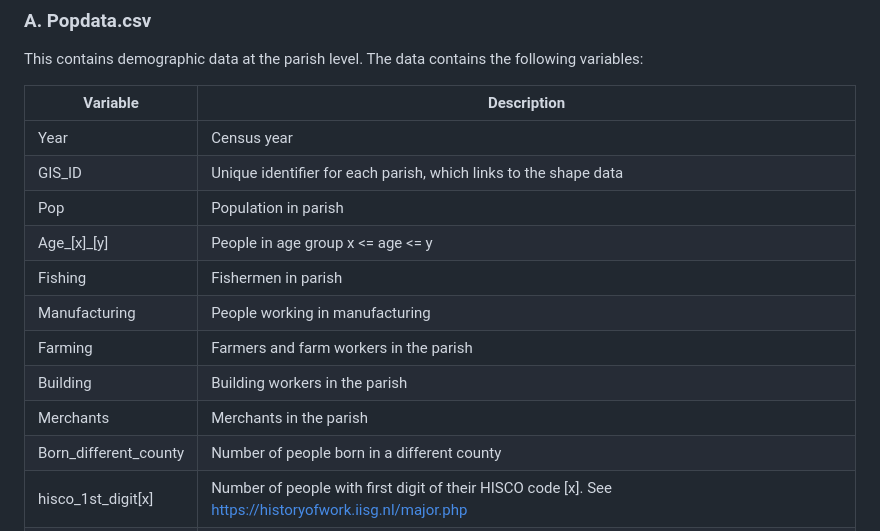
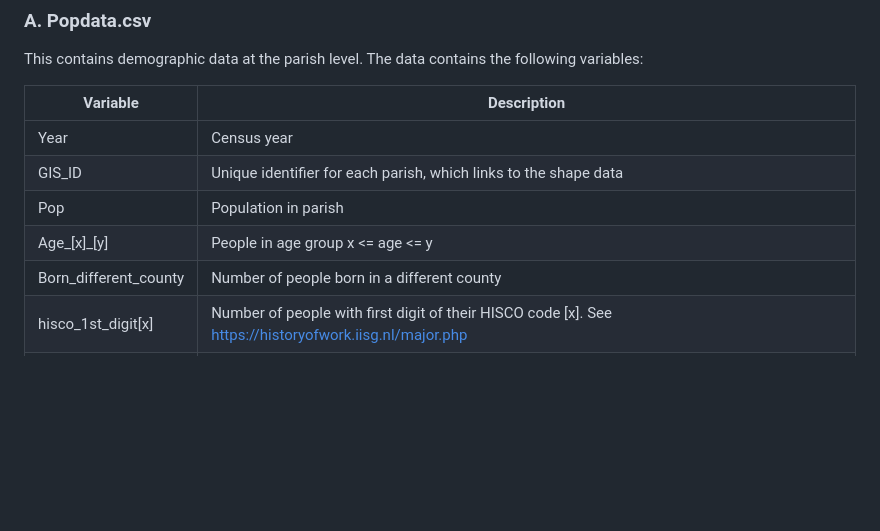
Before and after one commit to christianvedels/A_perfect_storm, a Markdown page: README.md, the part around the change printed below. GitHub-like rendering; blank space fills up the shorter version.

```diff
--- a/README.md
+++ b/README.md
@@ -25,11 +22,6 @@ This contains demographic data at the parish level. The data contains the follow
 | GIS_ID                | Unique identifier for each parish, which links to the shape data                                         |
 | Pop                   | Population in parish                                                                                     |
 | Age\_[x]\_[y]         | People in age group x \<= age \<= y                                                                      |
-| Fishing               | Fishermen in parish                                                                                      |
-| Manufacturing         | People working in manufacturing                                                                          |
-| Farming               | Farmers and farm workers in the parish                                                                   |
-| Building              | Building workers in the parish                                                                           |
-| Merchants             | Merchants in the parish                                                                                  |
 | Born_different_county | Number of people born in a different county                                                              |
 | hisco_1st_digit[x]    | Number of people with first digit of their HISCO code [x]. See <https://historyofwork.iisg.nl/major.php> |
 | hisco_2nd_digit[x]    | Number of people with the two first digits of their HISCO code [x]. See <https://historyofwork.iisg.nl/major.php> |
```
Also changed, not shown: other parts of README.md (+34 -6 lines).
